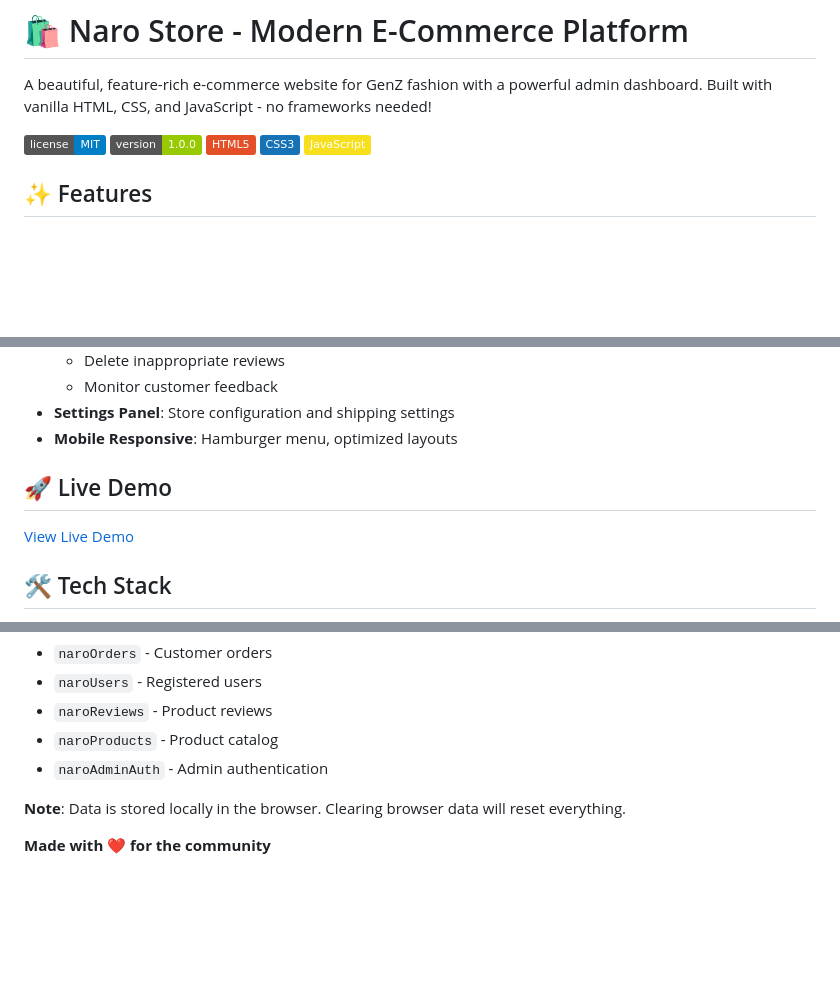
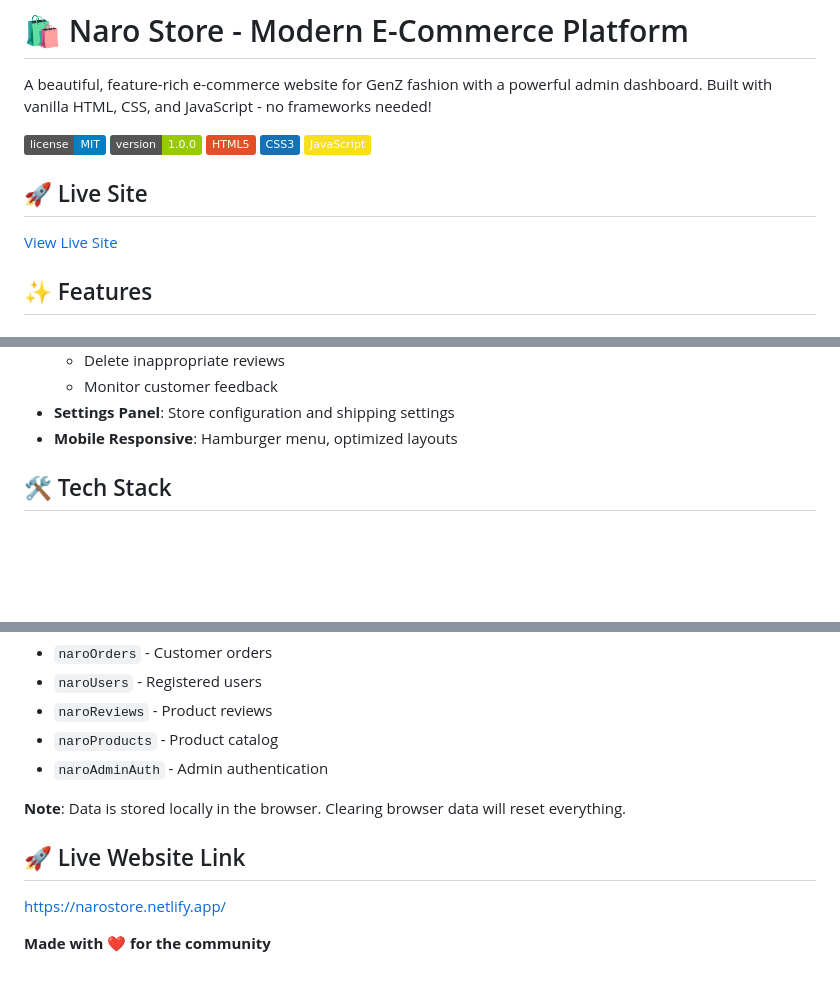
Before and after one commit to Shashwattt13/NaroStore-Frontend, a Markdown page: README.md, 3 parts joined by grey strips. Drawn GitHub-style; badges without logos; blank space fills up the shorter version.

```diff
--- a/README.md
+++ b/README.md
@@ -7,6 +7,10 @@ A beautiful, feature-rich e-commerce website for GenZ fashion with a powerful ad
 ![HTML5](https://img.shields.io/badge/HTML5-E34F26?logo=html5&logoColor=white)
 ![CSS3](https://img.shields.io/badge/CSS3-1572B6?logo=css3&logoColor=white)
 ![JavaScript](https://img.shields.io/badge/JavaScript-F7DF1E?logo=javascript&logoColor=black)
+
+## 🚀 Live Site
+
+[View Live Site](https://narostore.netlify.app/)
 
 ## ✨ Features
 
@@ -63,9 +67,6 @@ A beautiful, feature-rich e-commerce website for GenZ fashion with a powerful ad
 - **Settings Panel**: Store configuration and shipping settings
 - **Mobile Responsive**: Hamburger menu, optimized layouts
 
-## 🚀 Live Demo
-
-[View Live Demo](#narostore.netlify.app)
 
 ## 🛠️ Tech Stack
 
@@ -227,4 +228,7 @@ This project uses **localStorage** for data persistence:
 
 **Note**: Data is stored locally in the browser. Clearing browser data will reset everything.
 
+## 🚀 Live Website Link
+https://narostore.netlify.app/
+
 **Made with ❤️ for the community**
```
